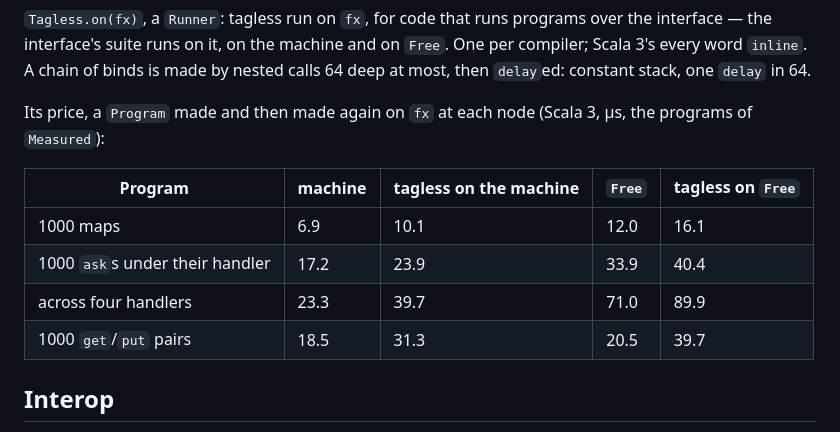
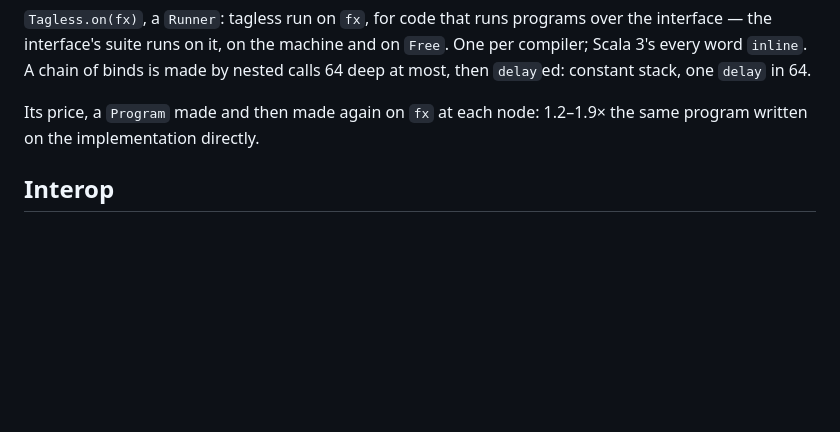
Before and after one commit to okay-effects/okay-simple, a Markdown page: README.md, the part around the change. Drawn GitHub-style; blank space fills up the shorter version.

Commit message:
README: one benchmark table

```diff
--- a/README.md
+++ b/README.md
@@ -322,14 +322,8 @@ another implementation fails).
 suite runs on it, on the machine and on `Free`. One per compiler; Scala 3's every word `inline`. A chain of binds is
 made by nested calls 64 deep at most, then `delay`ed: constant stack, one `delay` in 64.
 
-Its price, a `Program` made and then made again on `fx` at each node (Scala 3, µs, the programs of `Measured`):
-
-| Program | machine | tagless on the machine | `Free` | tagless on `Free` |
-|---|---|---|---|---|
-| 1000 maps | 6.9 | 10.1 | 12.0 | 16.1 |
-| 1000 `ask`s under their handler | 17.2 | 23.9 | 33.9 | 40.4 |
-| across four handlers | 23.3 | 39.7 | 71.0 | 89.9 |
-| 1000 `get`/`put` pairs | 18.5 | 31.3 | 20.5 | 39.7 |
+Its price, a `Program` made and then made again on `fx` at each node: 1.2–1.9× the same program written on the
+implementation directly.
 
 ## Interop
 
```
